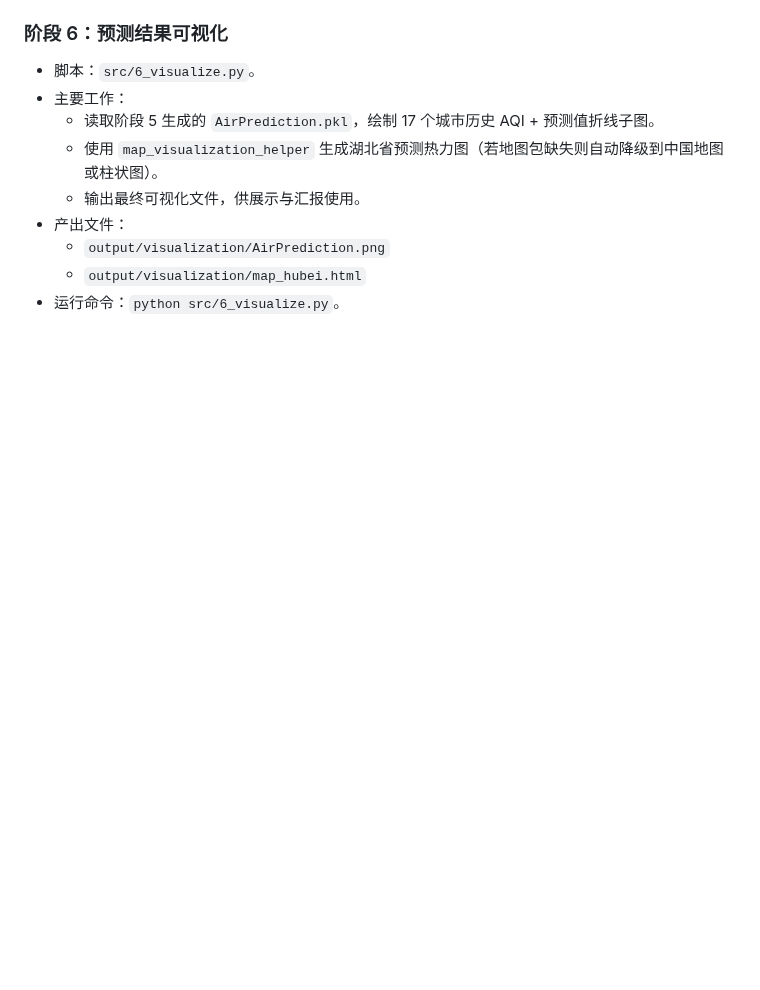
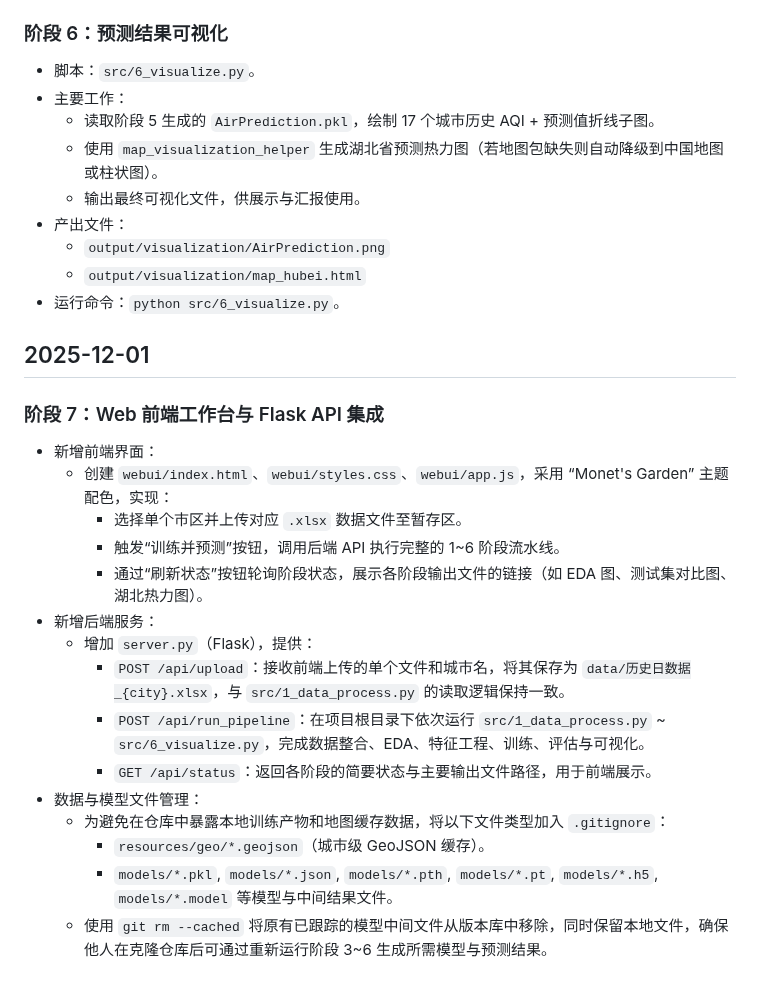
Before and after one commit to Das1Zhang/Air-Quality-Forcast, a Markdown page: docs/development_log.md, the part around the change. GitHub-like rendering; blank space fills up the shorter version.

```diff
--- a/docs/development_log.md
+++ b/docs/development_log.md
@@ -76,3 +76,22 @@
   - `output/visualization/AirPrediction.png`
   - `output/visualization/map_hubei.html`
 - 运行命令：`python src/6_visualize.py`。
+
+## 2025-12-01
+
+### 阶段 7：Web 前端工作台与 Flask API 集成
+- 新增前端界面：
+  - 创建 `webui/index.html`、`webui/styles.css`、`webui/app.js`，采用 “Monet's Garden” 主题配色，实现：
+    - 选择单个市区并上传对应 `.xlsx` 数据文件至暂存区。
+    - 触发“训练并预测”按钮，调用后端 API 执行完整的 1~6 阶段流水线。
+    - 通过“刷新状态”按钮轮询阶段状态，展示各阶段输出文件的链接（如 EDA 图、测试集对比图、湖北热力图）。
+- 新增后端服务：
+  - 增加 `server.py`（Flask），提供：
+    - `POST /api/upload`：接收前端上传的单个文件和城市名，将其保存为 `data/历史日数据_{city}.xlsx`，与 `src/1_data_process.py` 的读取逻辑保持一致。
+    - `POST /api/run_pipeline`：在项目根目录下依次运行 `src/1_data_process.py` ~ `src/6_visualize.py`，完成数据整合、EDA、特征工程、训练、评估与可视化。
+    - `GET /api/status`：返回各阶段的简要状态与主要输出文件路径，用于前端展示。
+- 数据与模型文件管理：
+  - 为避免在仓库中暴露本地训练产物和地图缓存数据，将以下文件类型加入 `.gitignore`：
+    - `resources/geo/*.geojson`（城市级 GeoJSON 缓存）。
+    - `models/*.pkl`, `models/*.json`, `models/*.pth`, `models/*.pt`, `models/*.h5`, `models/*.model` 等模型与中间结果文件。
+  - 使用 `git rm --cached` 将原有已跟踪的模型中间文件从版本库中移除，同时保留本地文件，确保他人在克隆仓库后可通过重新运行阶段 3~6 生成所需模型与预测结果。
```
Also changed, not shown: README.md (+44 -0 lines).
